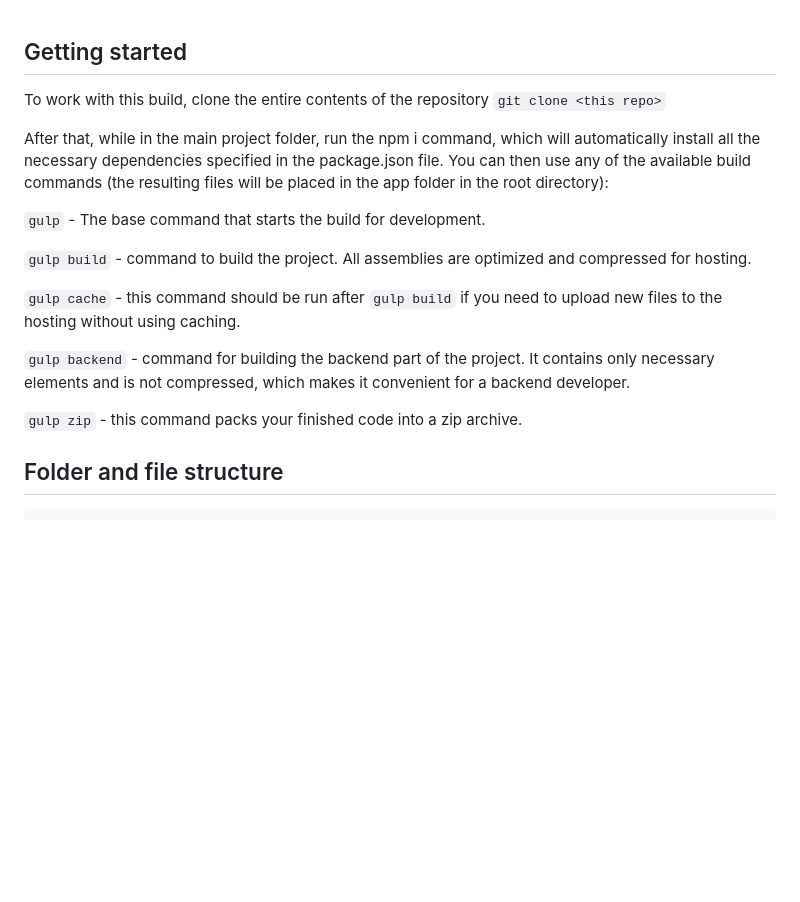
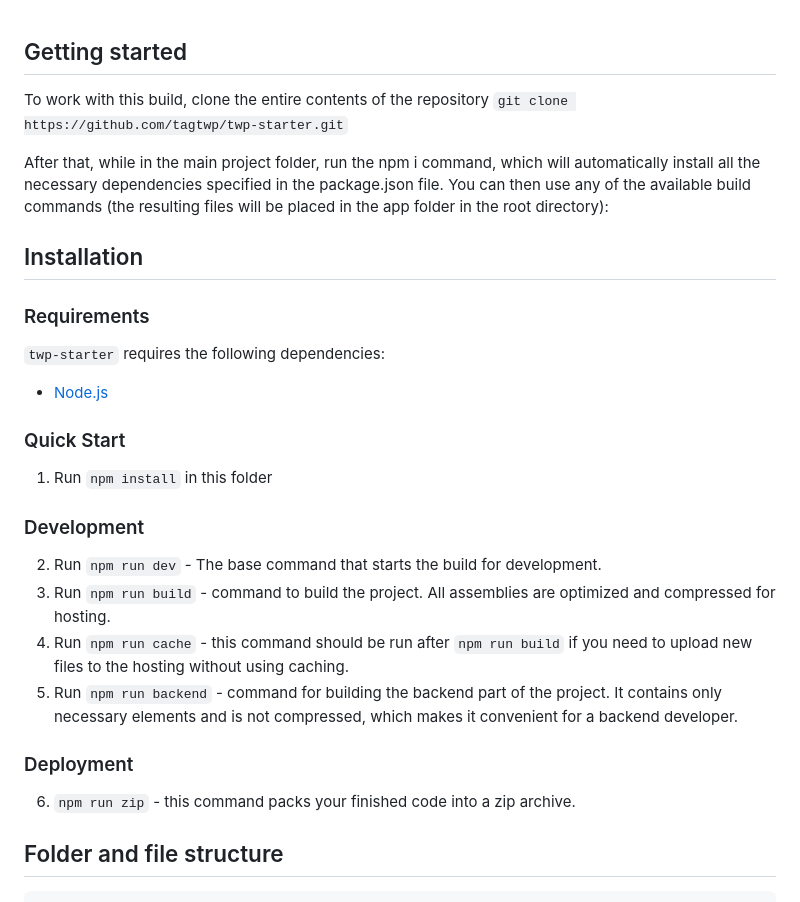
Before and after one commit to tagtwp/twp-starter, a Markdown page: README.md, the part around the change. Rendered like a GitHub page; blank space fills up the shorter version.

Commit message:
Refactor README with npm commands and new structure

```diff
--- a/README.md
+++ b/README.md
@@ -1,19 +1,33 @@
 ## Getting started
 
-To work with this build, clone the entire contents of the repository `git clone <this repo>`
+To work with this build, clone the entire contents of the repository `git clone https://github.com/tagtwp/twp-starter.git`
 
 After that, while in the main project folder, run the npm i command, which will automatically install all the necessary dependencies specified in the package.json file.
 You can then use any of the available build commands (the resulting files will be placed in the app folder in the root directory):<br>
 
-`gulp` - The base command that starts the build for development.
+Installation
+---------------
 
-`gulp build` - command to build the project. All assemblies are optimized and compressed for hosting.
+### Requirements
 
-`gulp cache` - this command should be run after `gulp build` if you need to upload new files to the hosting without using caching.
+`twp-starter` requires the following dependencies:
 
-`gulp backend` - command for building the backend part of the project. It contains only necessary elements and is not compressed, which makes it convenient for a backend developer.
+- [Node.js](https://nodejs.org/)
 
-`gulp zip` - this command packs your finished code into a zip archive.
+### Quick Start
+
+1. Run `npm install` in this folder
+
+### Development
+
+2. Run `npm run dev` - The base command that starts the build for development.
+3. Run `npm run build` - command to build the project. All assemblies are optimized and compressed for hosting.
+4. Run `npm run cache` - this command should be run after `npm run build` if you need to upload new files to the hosting without using caching.
+5. Run `npm run backend` - command for building the backend part of the project. It contains only necessary elements and is not compressed, which makes it convenient for a backend developer.
+
+### Deployment
+
+6. `npm run zip` - this command packs your finished code into a zip archive.
 
 ## Folder and file structure
 
```
